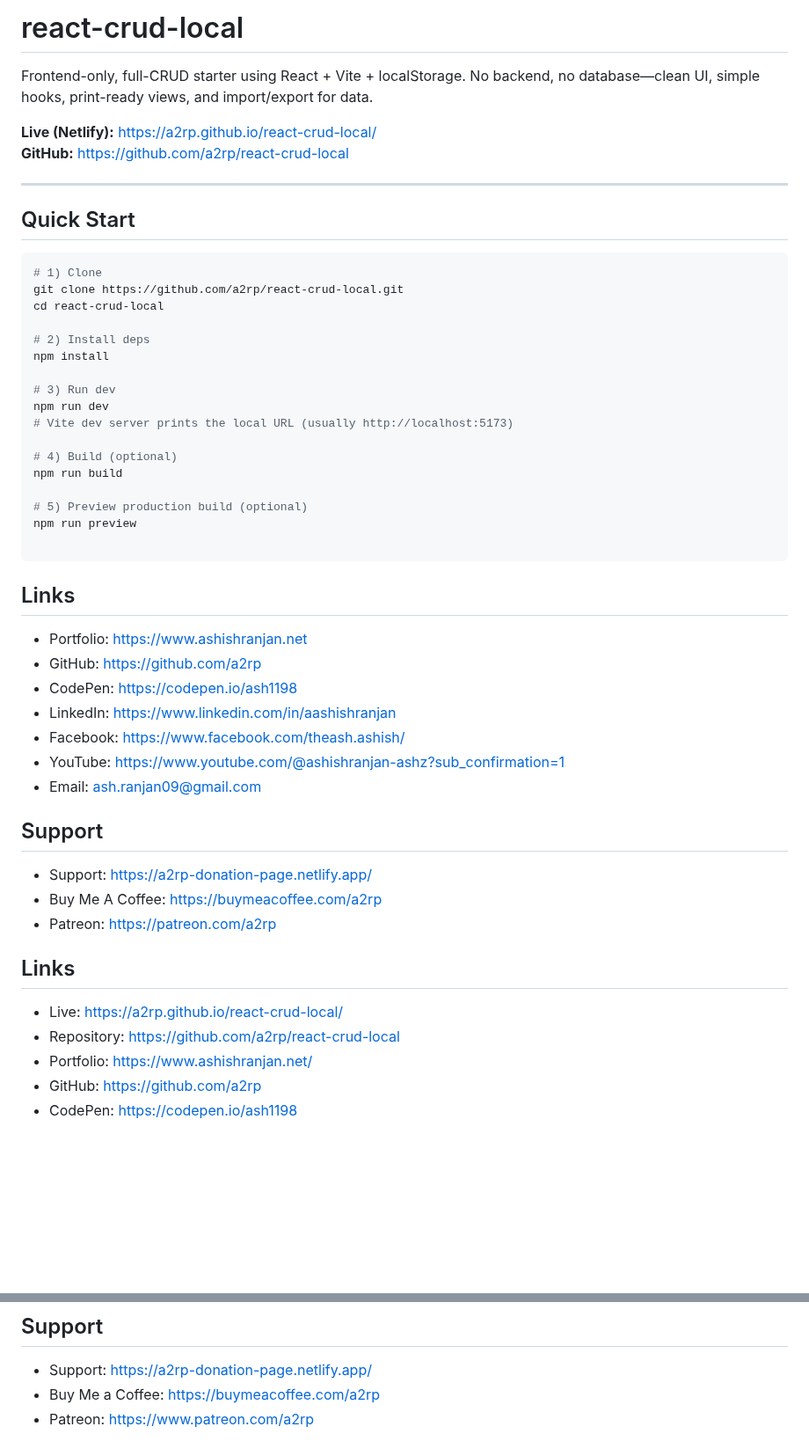
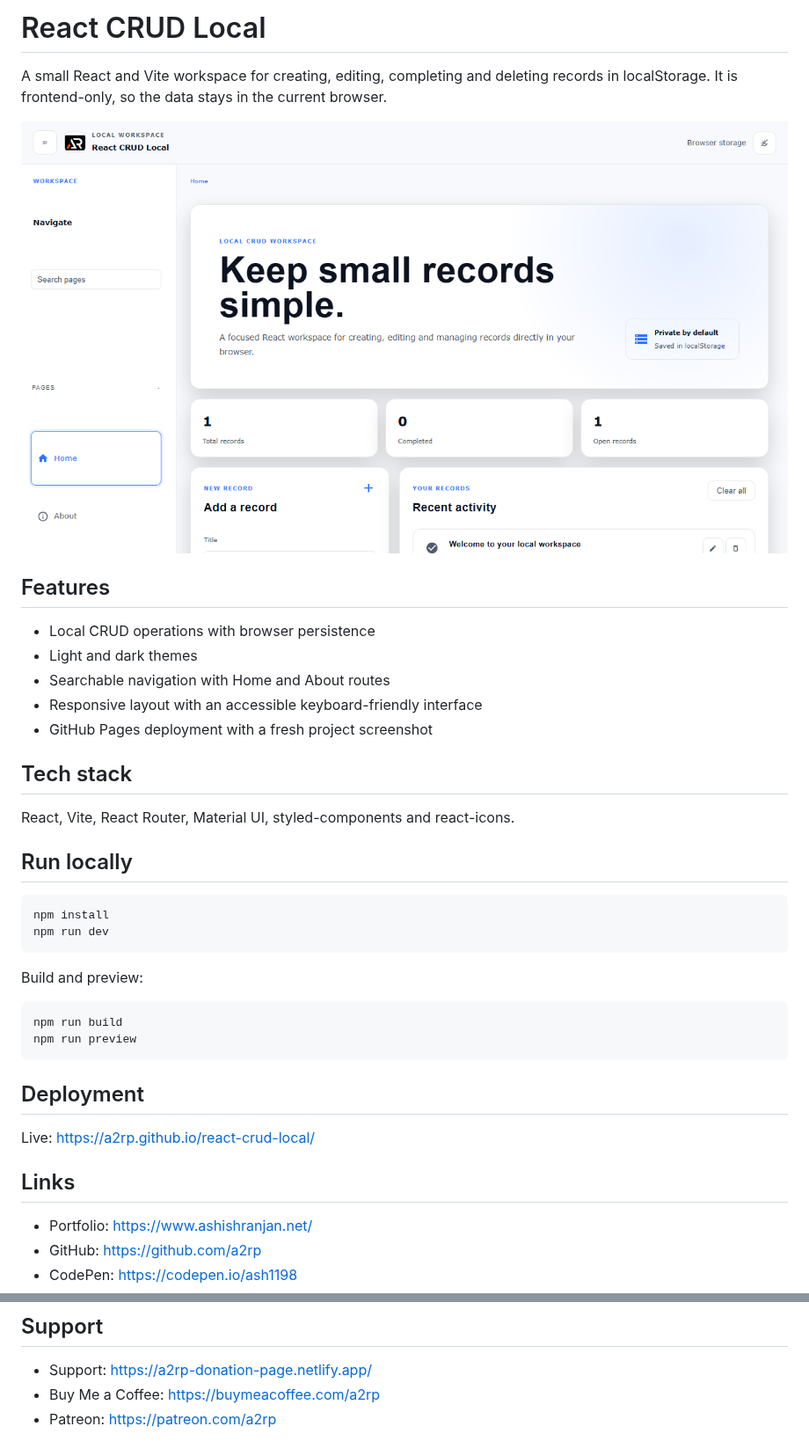
Before and after one commit to a2rp/react-crud-local, a Markdown page: README.md, 2 parts joined by grey strips. Shown at 88% size. Rendered like a GitHub page; pictures changed too: screenshot.png (added); blank space fills up the shorter version.

Commit message:
Modernize local CRUD workspace

````diff
--- a/README.md
+++ b/README.md
@@ -1,56 +1,41 @@
-# react-crud-local
+# React CRUD Local
 
-Frontend-only, full-CRUD starter using React + Vite + localStorage.
-No backend, no database—clean UI, simple hooks, print-ready views, and import/export for data.
+A small React and Vite workspace for creating, editing, completing and deleting records in localStorage. It is frontend-only, so the data stays in the current browser.
 
-**Live (Netlify):** https://a2rp.github.io/react-crud-local/
-**GitHub:** https://github.com/a2rp/react-crud-local
+![React CRUD Local preview](screenshot.png)
 
----
+## Features
 
-## Quick Start
+- Local CRUD operations with browser persistence
+- Light and dark themes
+- Searchable navigation with Home and About routes
+- Responsive layout with an accessible keyboard-friendly interface
+- GitHub Pages deployment with a fresh project screenshot
+
+## Tech stack
+
+React, Vite, React Router, Material UI, styled-components and react-icons.
+
+## Run locally
 
 ```bash
-# 1) Clone
-git clone https://github.com/a2rp/react-crud-local.git
-cd react-crud-local
+npm install
+npm run dev
+```
 
-# 2) Install deps
-npm install
+Build and preview:
 
-# 3) Run dev
-npm run dev
-# Vite dev server prints the local URL (usually http://localhost:5173)
+```bash
+npm run build
+npm run preview
+```
 
-# 4) Build (optional)
-npm run build
+## Deployment
 
-# 5) Preview production build (optional)
-npm run preview
-
-```
+Live: [https://a2rp.github.io/react-crud-local/](https://a2rp.github.io/react-crud-local/)
 
 ## Links
 
-- Portfolio: [https://www.ashishranjan.net](https://www.ashishranjan.net)
-- GitHub: [https://github.com/a2rp](https://github.com/a2rp)
-- CodePen: [https://codepen.io/ash1198](https://codepen.io/ash1198)
-- LinkedIn: [https://www.linkedin.com/in/aashishranjan](https://www.linkedin.com/in/aashishranjan)
-- Facebook: [https://www.facebook.com/theash.ashish/](https://www.facebook.com/theash.ashish/)
-- YouTube: [https://www.youtube.com/@ashishranjan-ashz?sub_confirmation=1](https://www.youtube.com/@ashishranjan-ashz?sub_confirmation=1)
-- Email: [ash.ranjan09@gmail.com](mailto:ash.ranjan09@gmail.com)
-
-## Support
-
-- Support: [https://a2rp-donation-page.netlify.app/](https://a2rp-donation-page.netlify.app/)
-- Buy Me A Coffee: [https://buymeacoffee.com/a2rp](https://buymeacoffee.com/a2rp)
-- Patreon: [https://patreon.com/a2rp](https://patreon.com/a2rp)
-<!-- Project links -->
-
-## Links
-
-- Live: [https://a2rp.github.io/react-crud-local/](https://a2rp.github.io/react-crud-local/)
-- Repository: [https://github.com/a2rp/react-crud-local](https://github.com/a2rp/react-crud-local)
 - Portfolio: [https://www.ashishranjan.net/](https://www.ashishranjan.net/)
 - GitHub: [https://github.com/a2rp](https://github.com/a2rp)
 - CodePen: [https://codepen.io/ash1198](https://codepen.io/ash1198)
@@ -63,4 +48,4 @@ npm run preview
 
 - Support: [https://a2rp-donation-page.netlify.app/](https://a2rp-donation-page.netlify.app/)
 - Buy Me a Coffee: [https://buymeacoffee.com/a2rp](https://buymeacoffee.com/a2rp)
-- Patreon: [https://www.patreon.com/a2rp](https://www.patreon.com/a2rp)
+- Patreon: [https://patreon.com/a2rp](https://patreon.com/a2rp)
````
Also changed, not shown: 18 other files.
